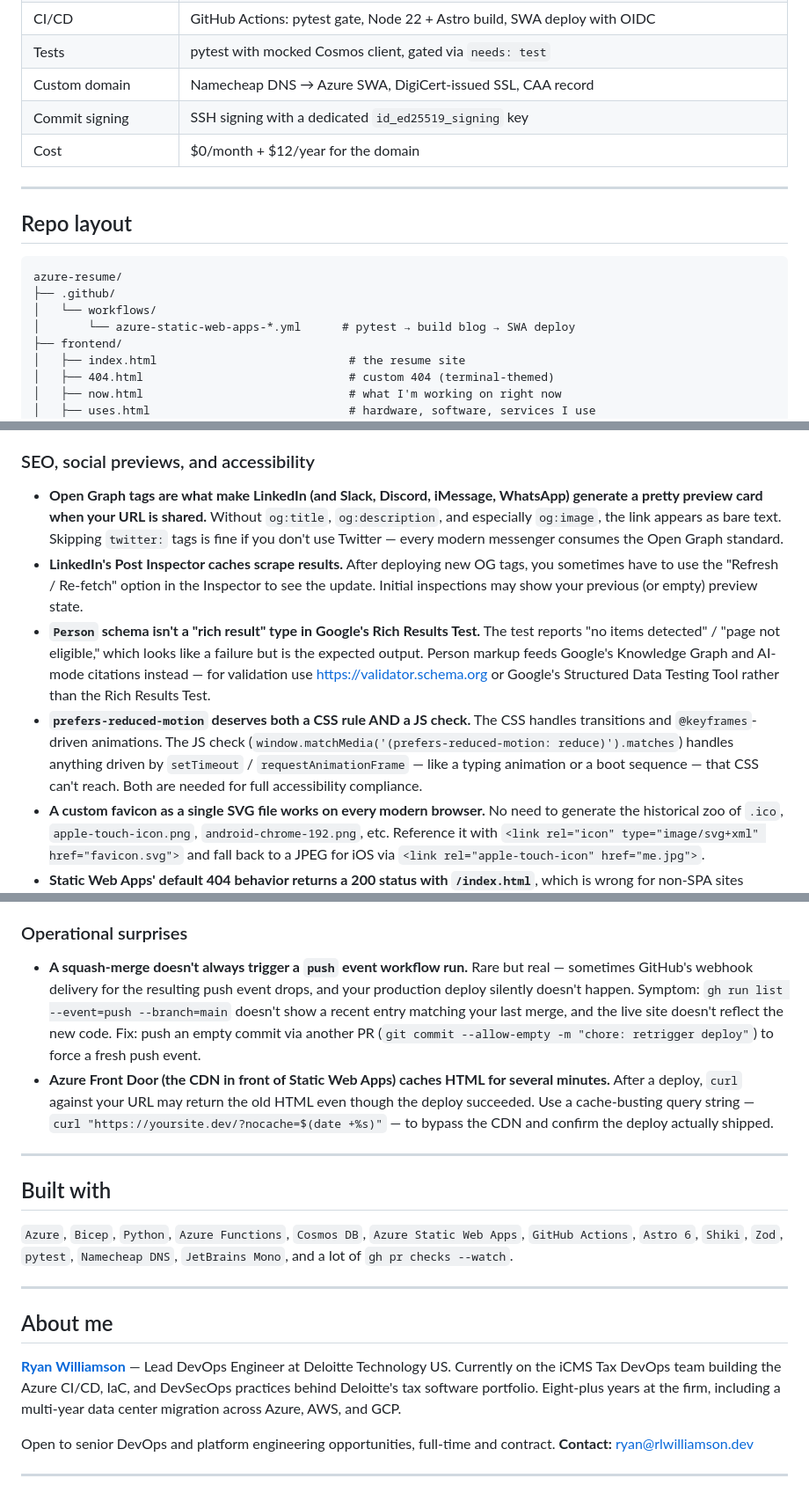
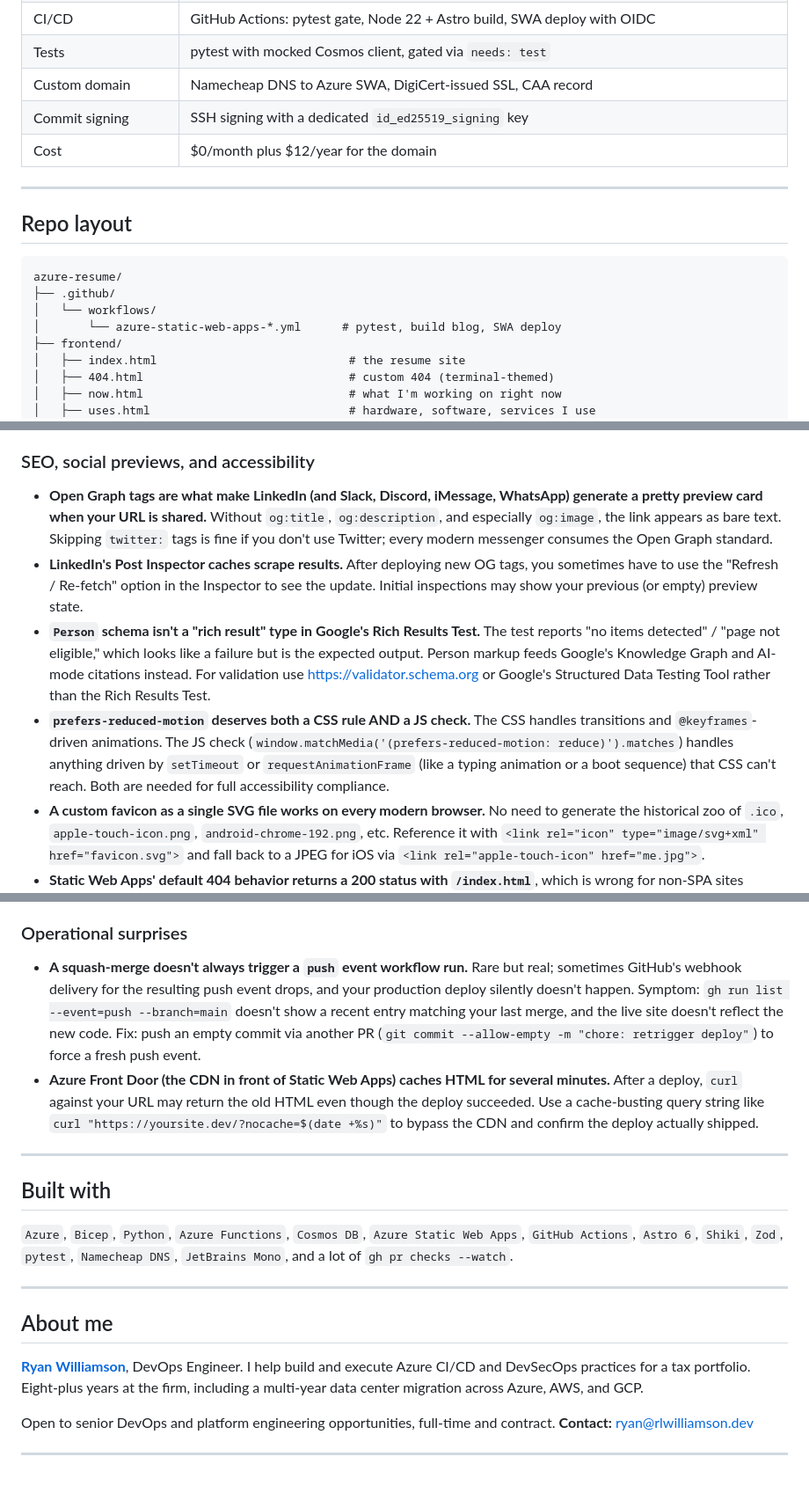
Before and after one commit to rlwilliamson-dev/azure-resume, a Markdown page: README.md, 3 parts joined by grey strips. Shown at 88% size. Drawn GitHub-style.

```diff
--- a/README.md
+++ b/README.md
@@ -84,9 +84,9 @@ the same deploy.
 | Infrastructure as Code | Bicep (in [`/infra`](./infra)) |
 | CI/CD | GitHub Actions: pytest gate, Node 22 + Astro build, SWA deploy with OIDC |
 | Tests | pytest with mocked Cosmos client, gated via `needs: test` |
-| Custom domain | Namecheap DNS → Azure SWA, DigiCert-issued SSL, CAA record |
+| Custom domain | Namecheap DNS to Azure SWA, DigiCert-issued SSL, CAA record |
 | Commit signing | SSH signing with a dedicated `id_ed25519_signing` key |
-| Cost | $0/month + $12/year for the domain |
+| Cost | $0/month plus $12/year for the domain |
 
 ---
 
@@ -96,7 +96,7 @@ the same deploy.
 azure-resume/
 ├── .github/
 │   └── workflows/
-│       └── azure-static-web-apps-*.yml      # pytest → build blog → SWA deploy
+│       └── azure-static-web-apps-*.yml      # pytest, build blog, SWA deploy
 ├── frontend/
 │   ├── index.html                            # the resume site
 │   ├── 404.html                              # custom 404 (terminal-themed)
@@ -320,18 +320,18 @@ This one ate a full debugging session and is worth its own subsection.
 
 ### SEO, social previews, and accessibility
 
-- **Open Graph tags are what make LinkedIn (and Slack, Discord, iMessage, WhatsApp) generate a pretty preview card when your URL is shared.** Without `og:title`, `og:description`, and especially `og:image`, the link appears as bare text. Skipping `twitter:` tags is fine if you don't use Twitter — every modern messenger consumes the Open Graph standard.
+- **Open Graph tags are what make LinkedIn (and Slack, Discord, iMessage, WhatsApp) generate a pretty preview card when your URL is shared.** Without `og:title`, `og:description`, and especially `og:image`, the link appears as bare text. Skipping `twitter:` tags is fine if you don't use Twitter; every modern messenger consumes the Open Graph standard.
 - **LinkedIn's Post Inspector caches scrape results.** After deploying new OG tags, you sometimes have to use the "Refresh / Re-fetch" option in the Inspector to see the update. Initial inspections may show your previous (or empty) preview state.
-- **`Person` schema isn't a "rich result" type in Google's Rich Results Test.** The test reports "no items detected" / "page not eligible," which looks like a failure but is the expected output. Person markup feeds Google's Knowledge Graph and AI-mode citations instead — for validation use https://validator.schema.org or Google's Structured Data Testing Tool rather than the Rich Results Test.
-- **`prefers-reduced-motion` deserves both a CSS rule AND a JS check.** The CSS handles transitions and `@keyframes`-driven animations. The JS check (`window.matchMedia('(prefers-reduced-motion: reduce)').matches`) handles anything driven by `setTimeout` / `requestAnimationFrame` — like a typing animation or a boot sequence — that CSS can't reach. Both are needed for full accessibility compliance.
+- **`Person` schema isn't a "rich result" type in Google's Rich Results Test.** The test reports "no items detected" / "page not eligible," which looks like a failure but is the expected output. Person markup feeds Google's Knowledge Graph and AI-mode citations instead. For validation use https://validator.schema.org or Google's Structured Data Testing Tool rather than the Rich Results Test.
+- **`prefers-reduced-motion` deserves both a CSS rule AND a JS check.** The CSS handles transitions and `@keyframes`-driven animations. The JS check (`window.matchMedia('(prefers-reduced-motion: reduce)').matches`) handles anything driven by `setTimeout` or `requestAnimationFrame` (like a typing animation or a boot sequence) that CSS can't reach. Both are needed for full accessibility compliance.
 - **A custom favicon as a single SVG file works on every modern browser.** No need to generate the historical zoo of `.ico`, `apple-touch-icon.png`, `android-chrome-192.png`, etc. Reference it with `<link rel="icon" type="image/svg+xml" href="favicon.svg">` and fall back to a JPEG for iOS via `<link rel="apple-touch-icon" href="me.jpg">`.
 - **Static Web Apps' default 404 behavior returns a 200 status with `/index.html`**, which is wrong for non-SPA sites (search engines and crawlers see it as a duplicate of the homepage). Override it in `staticwebapp.config.json` with `responseOverrides: { "404": { "rewrite": "/404.html", "statusCode": 404 } }` so unknown URLs serve a real 404 page with the correct status code.
 - **Cross-origin isolation headers (COOP, COEP, CORP) are required for an A grade on securityheaders.com.** They also enable `SharedArrayBuffer` and high-resolution timers if you ever need them. The COEP gotcha: it blocks external resources that don't send `Cross-Origin-Resource-Policy: cross-origin`, so you have to add `crossorigin="anonymous"` to every external `<img>` and `<script>` tag.
 
 ### Operational surprises
 
-- **A squash-merge doesn't always trigger a `push` event workflow run.** Rare but real — sometimes GitHub's webhook delivery for the resulting push event drops, and your production deploy silently doesn't happen. Symptom: `gh run list --event=push --branch=main` doesn't show a recent entry matching your last merge, and the live site doesn't reflect the new code. Fix: push an empty commit via another PR (`git commit --allow-empty -m "chore: retrigger deploy"`) to force a fresh push event.
-- **Azure Front Door (the CDN in front of Static Web Apps) caches HTML for several minutes.** After a deploy, `curl` against your URL may return the old HTML even though the deploy succeeded. Use a cache-busting query string — `curl "https://yoursite.dev/?nocache=$(date +%s)"` — to bypass the CDN and confirm the deploy actually shipped.
+- **A squash-merge doesn't always trigger a `push` event workflow run.** Rare but real; sometimes GitHub's webhook delivery for the resulting push event drops, and your production deploy silently doesn't happen. Symptom: `gh run list --event=push --branch=main` doesn't show a recent entry matching your last merge, and the live site doesn't reflect the new code. Fix: push an empty commit via another PR (`git commit --allow-empty -m "chore: retrigger deploy"`) to force a fresh push event.
+- **Azure Front Door (the CDN in front of Static Web Apps) caches HTML for several minutes.** After a deploy, `curl` against your URL may return the old HTML even though the deploy succeeded. Use a cache-busting query string like `curl "https://yoursite.dev/?nocache=$(date +%s)"` to bypass the CDN and confirm the deploy actually shipped.
 
 ---
 
@@ -343,8 +343,7 @@ This one ate a full debugging session and is worth its own subsection.
 
 ## About me
 
-[**Ryan Williamson**](https://linkedin.com/in/rlwilliamson) — Lead DevOps Engineer at Deloitte Technology US.
-Currently on the iCMS Tax DevOps team building the Azure CI/CD, IaC, and DevSecOps practices behind Deloitte's tax software portfolio. Eight-plus years at the firm, including a multi-year data center migration across Azure, AWS, and GCP.
+[**Ryan Williamson**](https://linkedin.com/in/rlwilliamson), DevOps Engineer. I help build and execute Azure CI/CD and DevSecOps practices for a tax portfolio. Eight-plus years at the firm, including a multi-year data center migration across Azure, AWS, and GCP.
 
 Open to senior DevOps and platform engineering opportunities, full-time and contract.
 **Contact:** ryan@rlwilliamson.dev
```
Also changed, not shown: other parts of README.md (+19 -19 lines).
